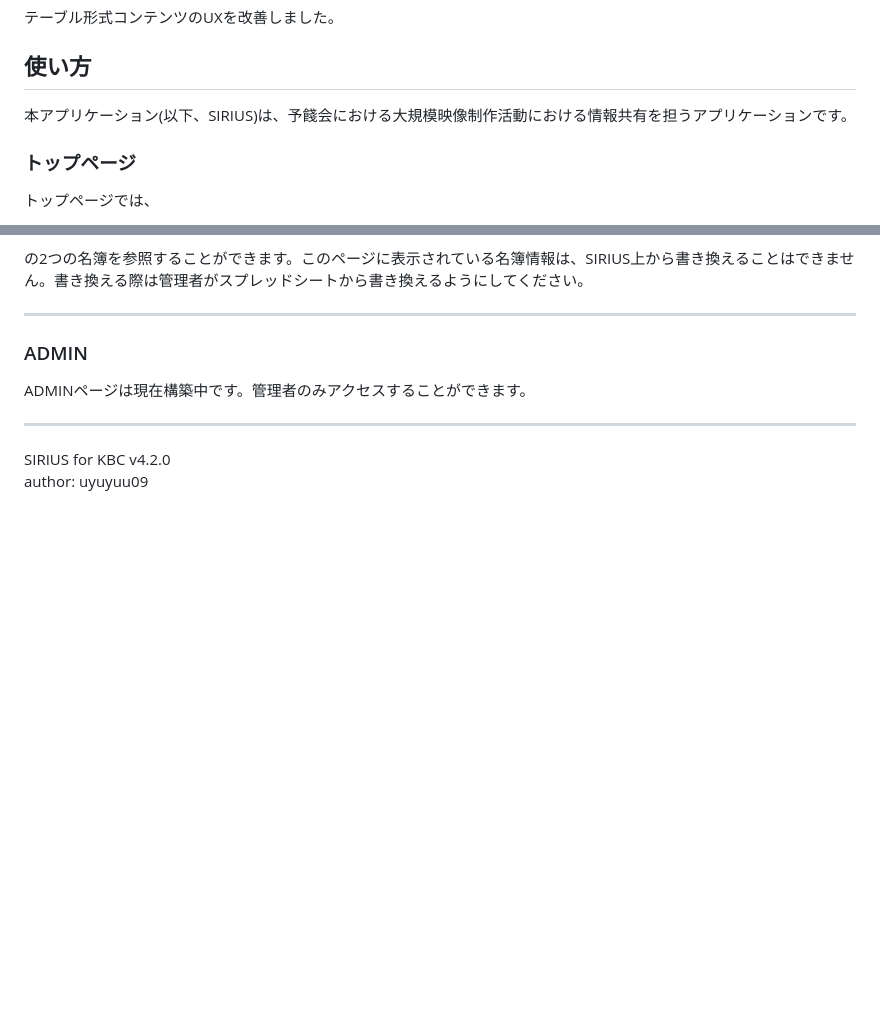
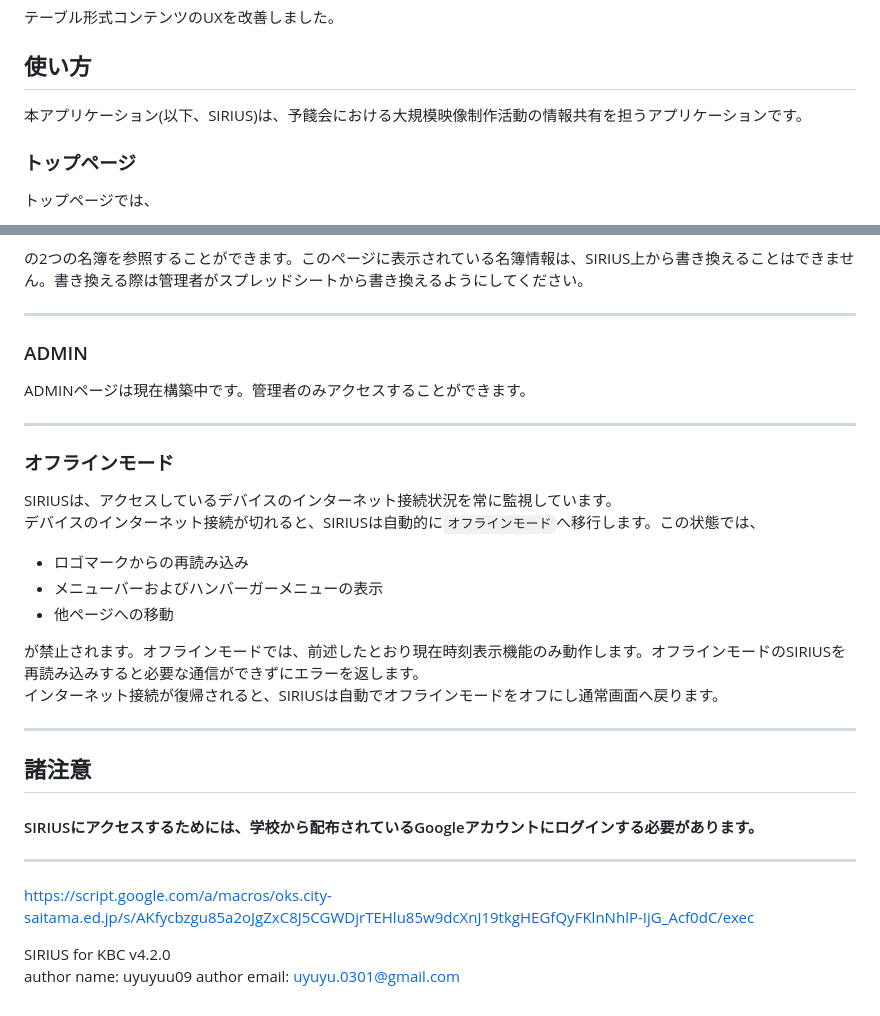
Before and after one commit to uyuyuu09/SIRIUS-for-KBC, a Markdown page: README.md, 2 parts joined by grey strips. Rendered like a GitHub page; blank space fills up the shorter version.

```diff
--- a/README.md
+++ b/README.md
@@ -3,7 +3,7 @@
 テーブル形式コンテンツのUXを改善しました。
 
 ## 使い方
-本アプリケーション(以下、SIRIUS)は、予餞会における大規模映像制作活動における情報共有を担うアプリケーションです。
+本アプリケーション(以下、SIRIUS)は、予餞会における大規模映像制作活動の情報共有を担うアプリケーションです。
 ### トップページ
 トップページでは、
 1. 現在時刻表示
@@ -44,5 +44,21 @@ ___
 ### ADMIN
 ADMINページは現在構築中です。管理者のみアクセスすることができます。
 ___
+### オフラインモード
+SIRIUSは、アクセスしているデバイスのインターネット接続状況を常に監視しています。
+デバイスのインターネット接続が切れると、SIRIUSは自動的に`オフラインモード`へ移行します。この状態では、
+- ロゴマークからの再読み込み
+- メニューバーおよびハンバーガーメニューの表示
+- 他ページへの移動
+
+が禁止されます。オフラインモードでは、前述したとおり現在時刻表示機能のみ動作します。オフラインモードのSIRIUSを再読み込みすると必要な通信ができずにエラーを返します。
+インターネット接続が復帰されると、SIRIUSは自動でオフラインモードをオフにし通常画面へ戻ります。
+___
+## 諸注意
+#### SIRIUSにアクセスするためには、学校から配布されているGoogleアカウントにログインする必要があります。
+___
+https://script.google.com/a/macros/oks.city-saitama.ed.jp/s/AKfycbzgu85a2oJgZxC8J5CGWDjrTEHlu85w9dcXnJ19tkgHEGfQyFKlnNhlP-IjG_Acf0dC/exec
+
 SIRIUS for KBC v4.2.0
-author: uyuyuu09
+author name: uyuyuu09
+author email: uyuyu.0301@gmail.com
```
